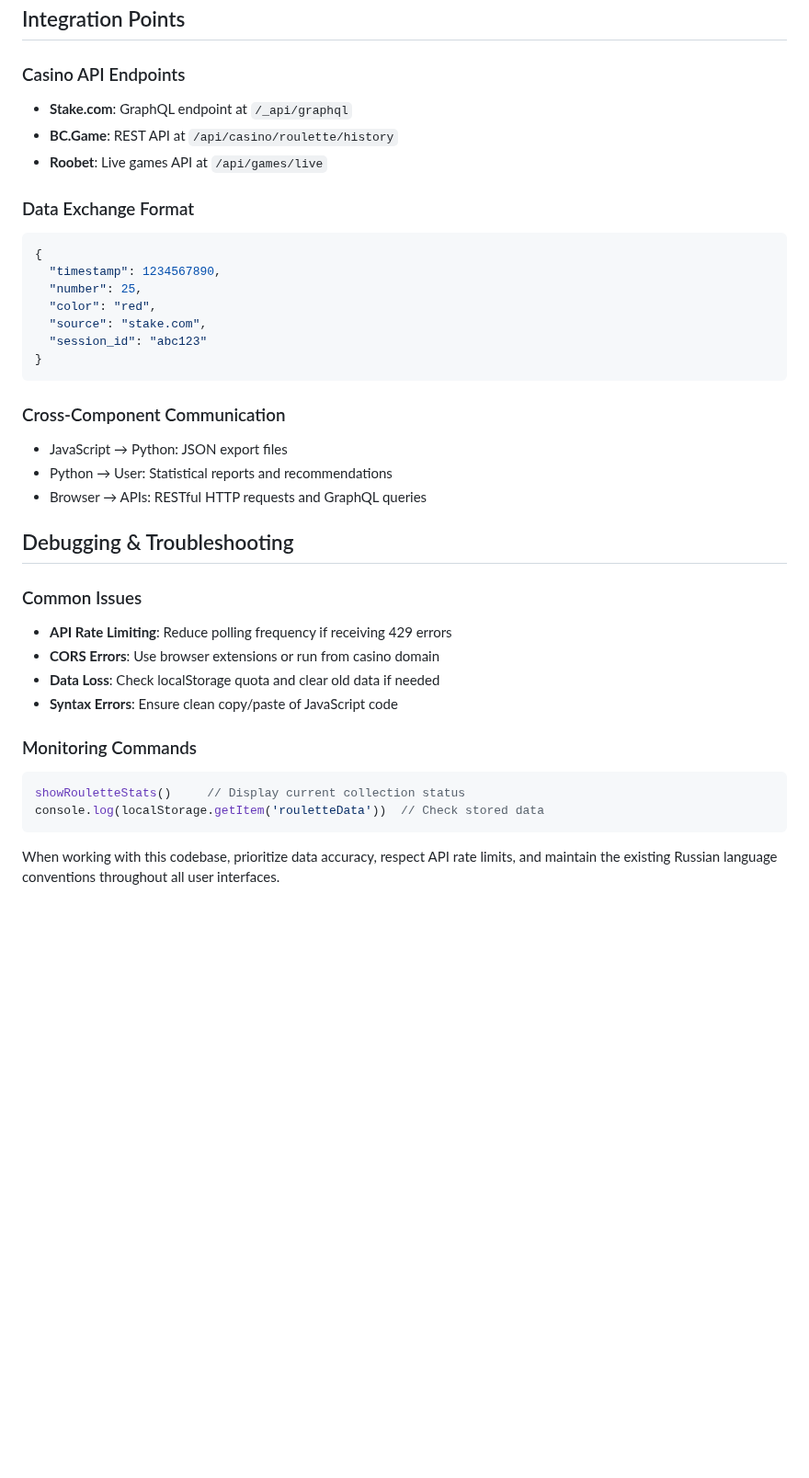
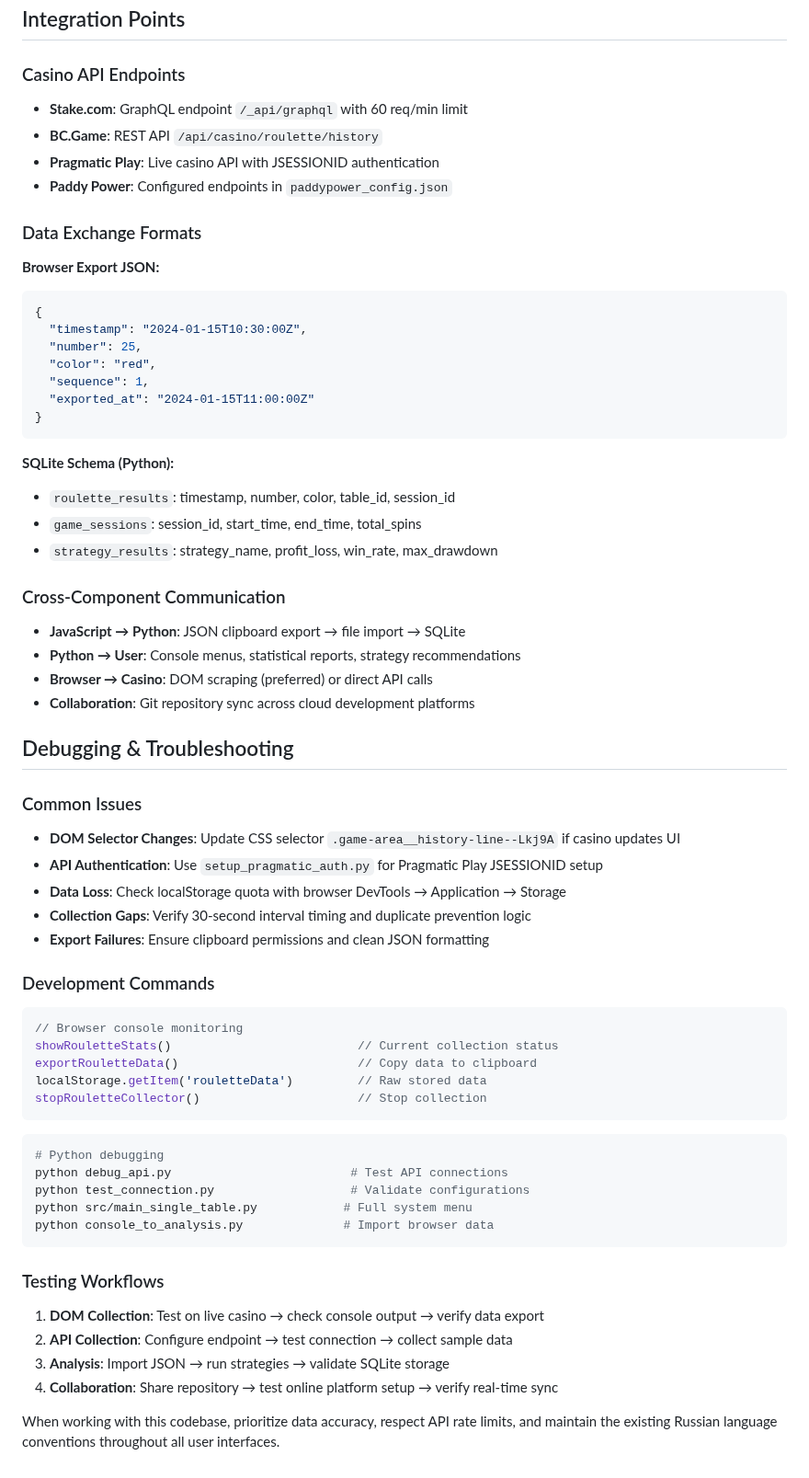
Before and after one commit to nikolaspablo92-prog/RULETTT-Roulette-Collector, a Markdown page: .github/copilot-instructions.md, the part around one of its changes. Shown at 92% size. Drawn GitHub-style; blank space fills up the shorter version.

````diff
--- a/.github/copilot-instructions.md
+++ b/.github/copilot-instructions.md
@@ -91,38 +117,64 @@ saveRouletteStats()     // Copies statistics to clipboard
 ## Integration Points
 
 ### Casino API Endpoints
-- **Stake.com**: GraphQL endpoint at `/_api/graphql`
-- **BC.Game**: REST API at `/api/casino/roulette/history`
-- **Roobet**: Live games API at `/api/games/live`
+- **Stake.com**: GraphQL endpoint `/_api/graphql` with 60 req/min limit
+- **BC.Game**: REST API `/api/casino/roulette/history`
+- **Pragmatic Play**: Live casino API with JSESSIONID authentication
+- **Paddy Power**: Configured endpoints in `paddypower_config.json`
 
-### Data Exchange Format
+### Data Exchange Formats
+**Browser Export JSON:**
 ```json
 {
-  "timestamp": 1234567890,
+  "timestamp": "2024-01-15T10:30:00Z",
   "number": 25,
   "color": "red",
-  "source": "stake.com",
-  "session_id": "abc123"
+  "sequence": 1,
+  "exported_at": "2024-01-15T11:00:00Z"
 }
 ```
 
+**SQLite Schema (Python):**
+- `roulette_results`: timestamp, number, color, table_id, session_id
+- `game_sessions`: session_id, start_time, end_time, total_spins
+- `strategy_results`: strategy_name, profit_loss, win_rate, max_drawdown
+
 ### Cross-Component Communication
-- JavaScript → Python: JSON export files
-- Python → User: Statistical reports and recommendations
-- Browser → APIs: RESTful HTTP requests and GraphQL queries
+- **JavaScript → Python**: JSON clipboard export → file import → SQLite
+- **Python → User**: Console menus, statistical reports, strategy recommendations
+- **Browser → Casino**: DOM scraping (preferred) or direct API calls
+- **Collaboration**: Git repository sync across cloud development platforms
 
 ## Debugging & Troubleshooting
 
 ### Common Issues
-- **API Rate Limiting**: Reduce polling frequency if receiving 429 errors
-- **CORS Errors**: Use browser extensions or run from casino domain
-- **Data Loss**: Check localStorage quota and clear old data if needed
-- **Syntax Errors**: Ensure clean copy/paste of JavaScript code
+- **DOM Selector Changes**: Update CSS selector `.game-area__history-line--Lkj9A` if casino updates UI
+- **API Authentication**: Use `setup_pragmatic_auth.py` for Pragmatic Play JSESSIONID setup
+- **Data Loss**: Check localStorage quota with browser DevTools → Application → Storage
+- **Collection Gaps**: Verify 30-second interval timing and duplicate prevention logic
+- **Export Failures**: Ensure clipboard permissions and clean JSON formatting
 
-### Monitoring Commands
+### Development Commands
 ```javascript
-showRouletteStats()     // Display current collection status
-console.log(localStorage.getItem('rouletteData'))  // Check stored data
+// Browser console monitoring
+showRouletteStats()                          // Current collection status
+exportRouletteData()                         // Copy data to clipboard
+localStorage.getItem('rouletteData')         // Raw stored data
+stopRouletteCollector()                      // Stop collection
 ```
 
+```bash
+# Python debugging
+python debug_api.py                         # Test API connections
+python test_connection.py                   # Validate configurations
+python src/main_single_table.py            # Full system menu
+python console_to_analysis.py              # Import browser data
+```
+
+### Testing Workflows
+1. **DOM Collection**: Test on live casino → check console output → verify data export
+2. **API Collection**: Configure endpoint → test connection → collect sample data
+3. **Analysis**: Import JSON → run strategies → validate SQLite storage
+4. **Collaboration**: Share repository → test online platform setup → verify real-time sync
+
 When working with this codebase, prioritize data accuracy, respect API rate limits, and maintain the existing Russian language conventions throughout all user interfaces.
````
Also changed, not shown: other parts of .github/copilot-instructions.md (+66 -40 lines).
